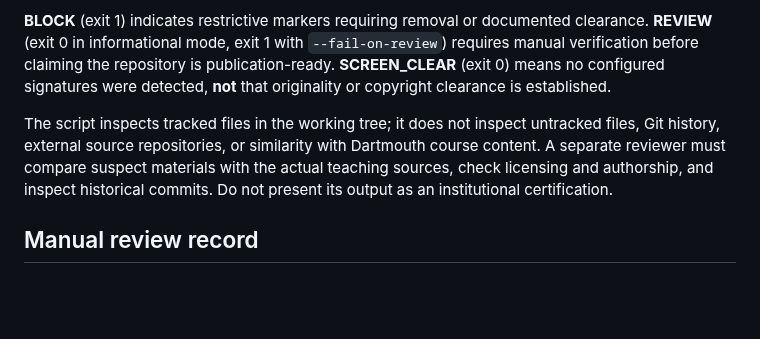
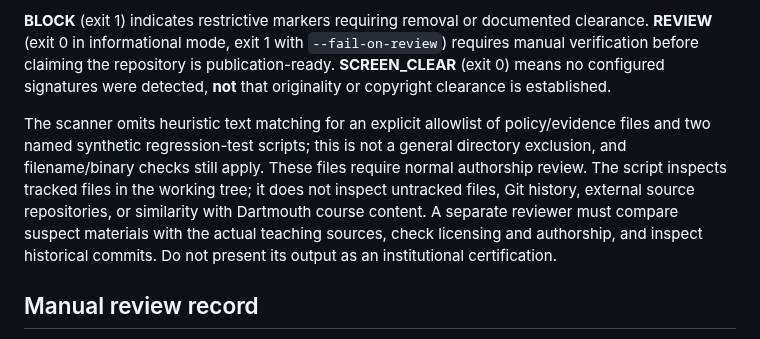
Before and after one commit to pskeffington/Dartmouth.HSE.Public, a Markdown page: ORIGINALITY_POLICY.md, the part around the change. Rendered like a GitHub page; blank space fills up the shorter version.

Commit message:
Document exact synthetic test-text exception and Pass 9 clearance boundaries

```diff
--- a/ORIGINALITY_POLICY.md
+++ b/ORIGINALITY_POLICY.md
@@ -24,7 +24,7 @@ Run `python3 scripts/check_public_originality.py` from the repository root, or `
 
 **BLOCK** (exit 1) indicates restrictive markers requiring removal or documented clearance. **REVIEW** (exit 0 in informational mode, exit 1 with `--fail-on-review`) requires manual verification before claiming the repository is publication-ready. **SCREEN_CLEAR** (exit 0) means no configured signatures were detected, **not** that originality or copyright clearance is established.
 
-The script inspects tracked files in the working tree; it does not inspect untracked files, Git history, external source repositories, or similarity with Dartmouth course content. A separate reviewer must compare suspect materials with the actual teaching sources, check licensing and authorship, and inspect historical commits. Do not present its output as an institutional certification.
+The scanner omits heuristic text matching for an explicit allowlist of policy/evidence files and two named synthetic regression-test scripts; this is not a general directory exclusion, and filename/binary checks still apply. These files require normal authorship review. The script inspects tracked files in the working tree; it does not inspect untracked files, Git history, external source repositories, or similarity with Dartmouth course content. A separate reviewer must compare suspect materials with the actual teaching sources, check licensing and authorship, and inspect historical commits. Do not present its output as an institutional certification.
 
 ## Manual review record
 
```
